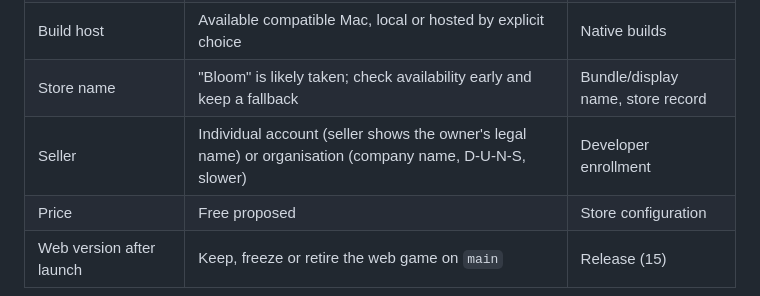
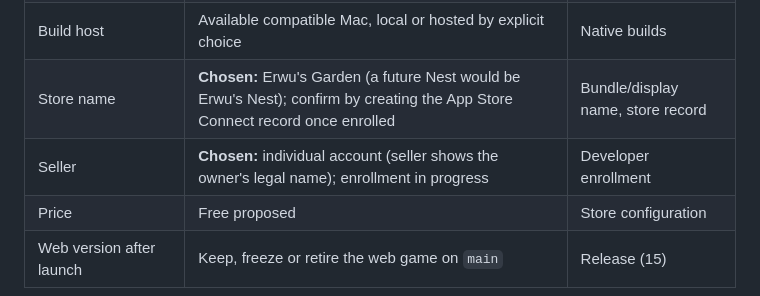
Before and after one commit to richardsheng22/bloom, a Markdown page: .scratch/ios-1.0/README.md, the part around the change. Drawn GitHub-style.

Commit message:
iOS 01: record the store name (Erwu's Garden), public repo and individual account
Co-Authored-By: Claude Opus 5.5 <noreply@anthropic.com>
Claude-Session: https://claude.ai/code/session_012nyyi4csaEj4itTXifEHUn

```diff
--- a/.scratch/ios-1.0/README.md
+++ b/.scratch/ios-1.0/README.md
@@ -47,8 +47,8 @@ Confirmed by the owner on 2026-09-28: public App Store after a TestFlight beta;
 | Data | **Confirmed:** local durable progress, fresh start in the app, no transfer from the web; no cloud sync. Privacy label target: Data Not Collected | Storage architecture |
 | Toolchain/devices | Supported runtime/Xcode pair and measured device floor | Device proof |
 | Build host | Available compatible Mac, local or hosted by explicit choice | Native builds |
-| Store name | "Bloom" is likely taken; check availability early and keep a fallback | Bundle/display name, store record |
-| Seller | Individual account (seller shows the owner's legal name) or organisation (company name, D-U-N-S, slower) | Developer enrollment |
+| Store name | **Chosen:** Erwu's Garden (a future Nest would be Erwu's Nest); confirm by creating the App Store Connect record once enrolled | Bundle/display name, store record |
+| Seller | **Chosen:** individual account (seller shows the owner's legal name); enrollment in progress | Developer enrollment |
 | Price | Free proposed | Store configuration |
 | Web version after launch | Keep, freeze or retire the web game on `main` | Release (15) |
 
```
Also changed, not shown: .scratch/ios-1.0/01-target-and-device-proof.md (+2 -0 lines).
